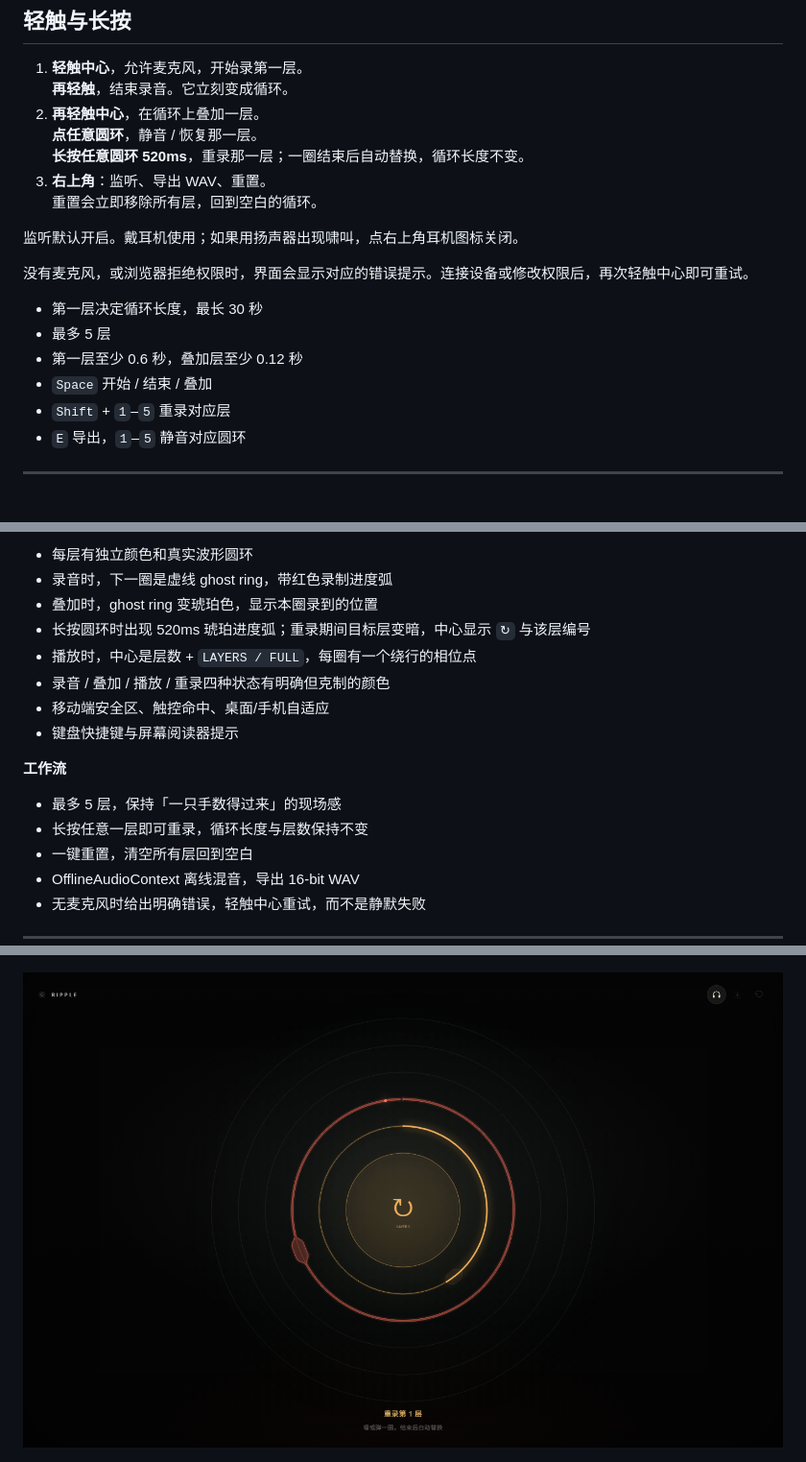
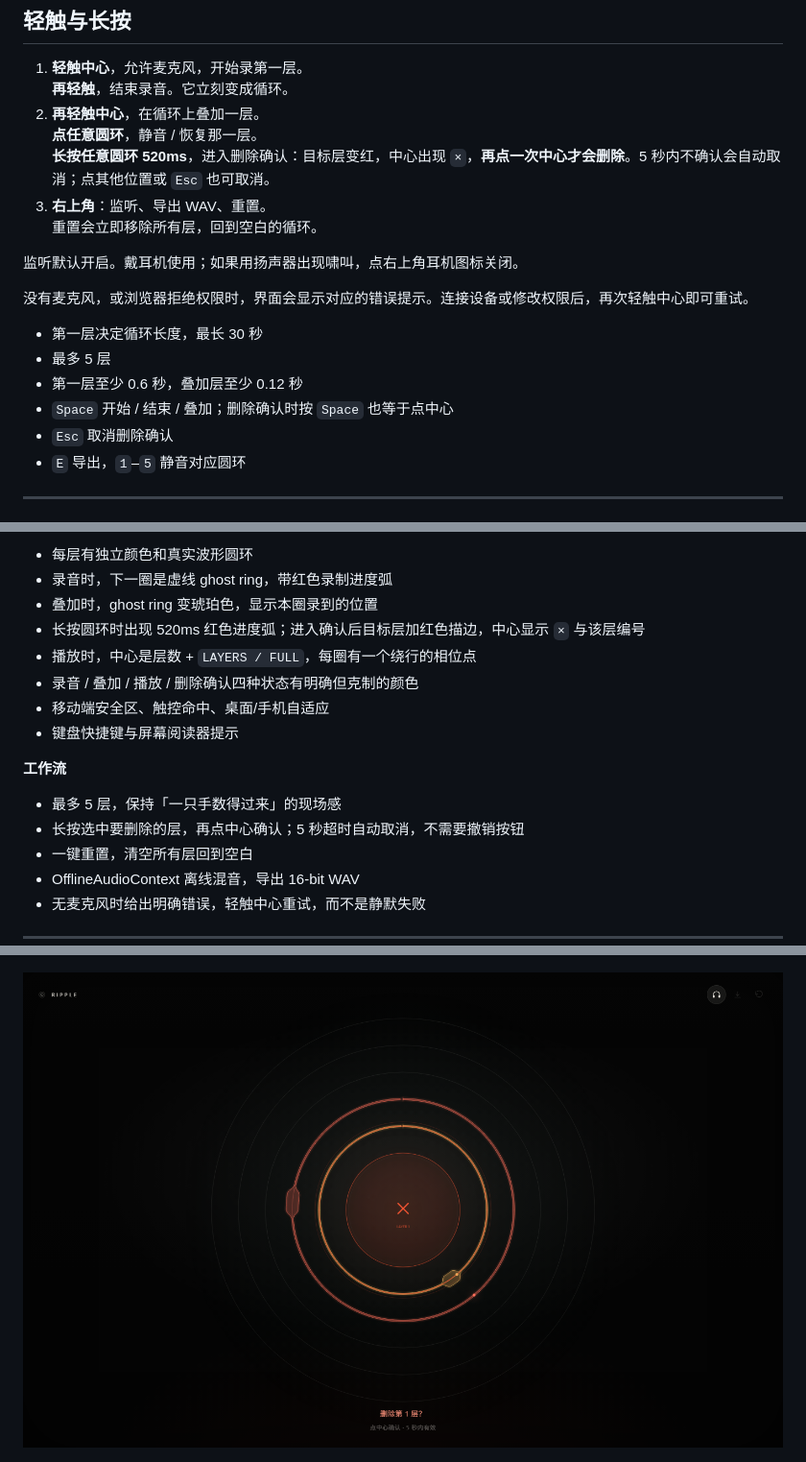
Before and after one commit to black-ei/ripple, a Markdown page: README.md, 3 parts joined by grey strips. Shown at 96% size. Rendered like a GitHub page; pictures changed too: docs/images/ripple-delete.png (added), docs/images/ripple-rerecord.png (deleted).

Commit message:
Change long press to confirmed layer delete

```diff
--- a/README.md
+++ b/README.md
@@ -32,7 +32,7 @@ node serve.mjs
    **再轻触**，结束录音。它立刻变成循环。
 2. **再轻触中心**，在循环上叠加一层。
    **点任意圆环**，静音 / 恢复那一层。
-   **长按任意圆环 520ms**，重录那一层；一圈结束后自动替换，循环长度不变。
+   **长按任意圆环 520ms**，进入删除确认：目标层变红，中心出现 `×`，**再点一次中心才会删除**。5 秒内不确认会自动取消；点其他位置或 `Esc` 也可取消。
 3. **右上角**：监听、导出 WAV、重置。
    重置会立即移除所有层，回到空白的循环。
 
@@ -43,8 +43,8 @@ node serve.mjs
 - 第一层决定循环长度，最长 30 秒
 - 最多 5 层
 - 第一层至少 0.6 秒，叠加层至少 0.12 秒
-- `Space` 开始 / 结束 / 叠加
-- `Shift` + `1`–`5` 重录对应层
+- `Space` 开始 / 结束 / 叠加；删除确认时按 `Space` 也等于点中心
+- `Esc` 取消删除确认
 - `E` 导出，`1`–`5` 静音对应圆环
 
 ---
@@ -76,16 +76,16 @@ node serve.mjs
 - 每层有独立颜色和真实波形圆环
 - 录音时，下一圈是虚线 ghost ring，带红色录制进度弧
 - 叠加时，ghost ring 变琥珀色，显示本圈录到的位置
-- 长按圆环时出现 520ms 琥珀进度弧；重录期间目标层变暗，中心显示 `↻` 与该层编号
+- 长按圆环时出现 520ms 红色进度弧；进入确认后目标层加红色描边，中心显示 `×` 与该层编号
 - 播放时，中心是层数 + `LAYERS / FULL`，每圈有一个绕行的相位点
-- 录音 / 叠加 / 播放 / 重录四种状态有明确但克制的颜色
+- 录音 / 叠加 / 播放 / 删除确认四种状态有明确但克制的颜色
 - 移动端安全区、触控命中、桌面/手机自适应
 - 键盘快捷键与屏幕阅读器提示
 
 **工作流**
 
 - 最多 5 层，保持「一只手数得过来」的现场感
-- 长按任意一层即可重录，循环长度与层数保持不变
+- 长按选中要删除的层，再点中心确认；5 秒超时自动取消，不需要撤销按钮
 - 一键重置，清空所有层回到空白
 - OfflineAudioContext 离线混音，导出 16-bit WAV
 - 无麦克风时给出明确错误，轻触中心重试，而不是静默失败
@@ -148,7 +149,7 @@ node --test "tests/*.test.mjs"
 
 ![叠加状态](docs/images/ripple-overdub.png)
 
-![长按重录](docs/images/ripple-rerecord.png)
+![删除确认](docs/images/ripple-delete.png)
 
 ![移动端](docs/images/ripple-mobile.png)
 
```
Also changed, not shown: other parts of README.md (+2 -1 lines), 2 other files.
